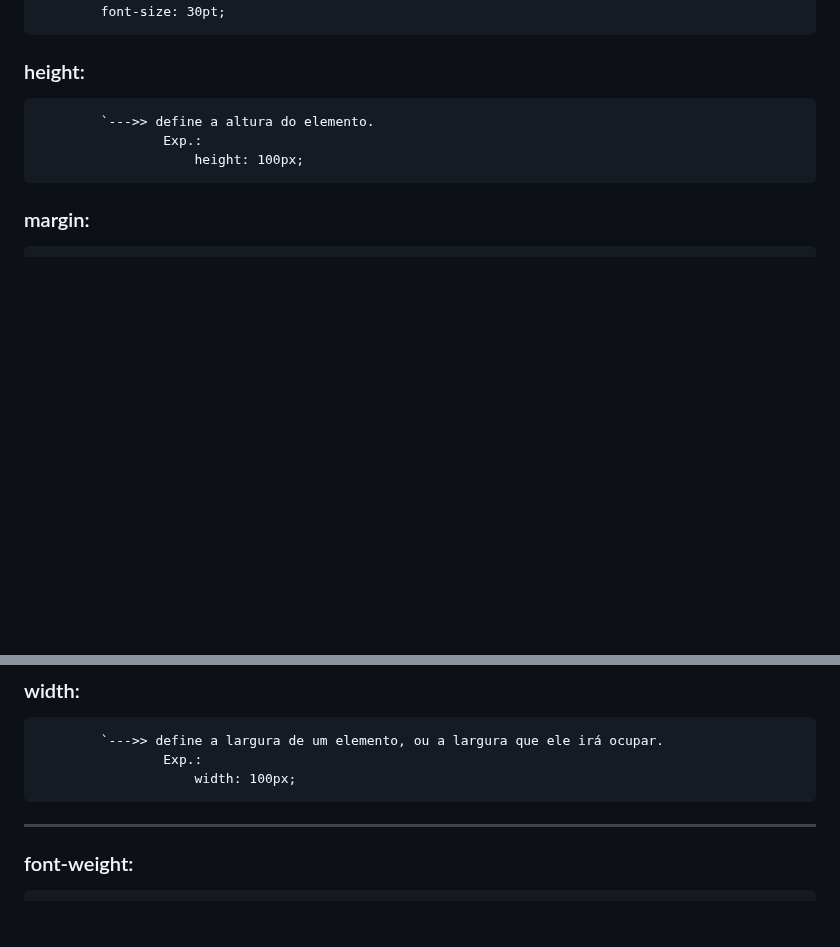
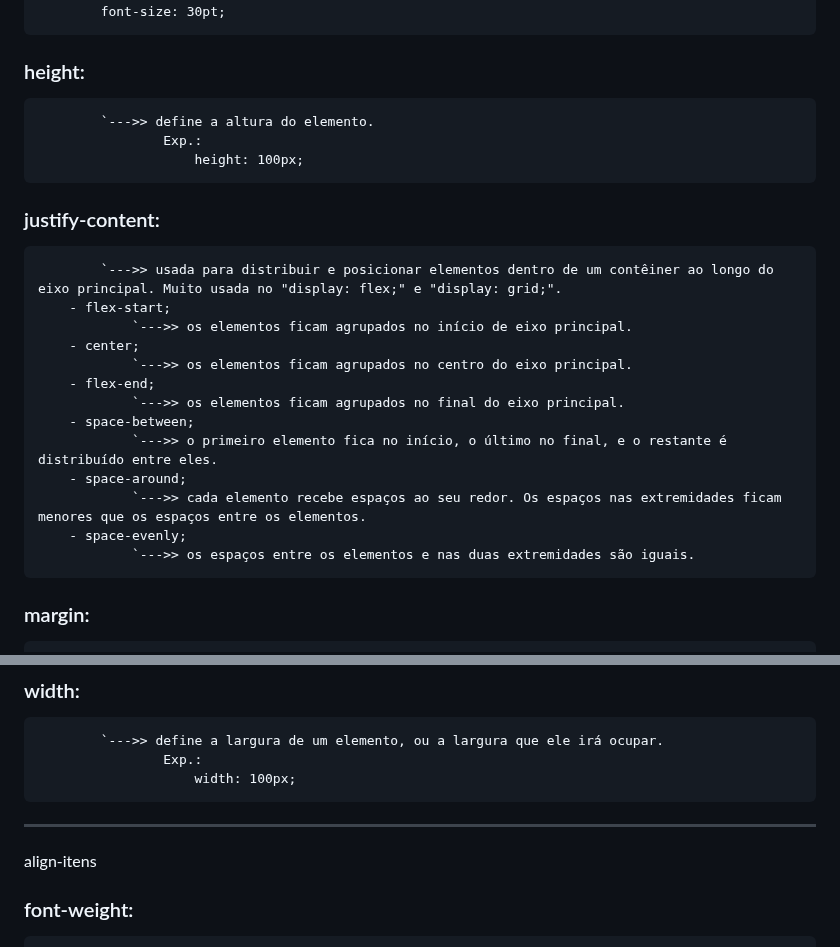
Before and after one commit to PedroGMSdev/ESTUDANDO, a Markdown page: Conteudo_Geral/anotacoesGerais.md, 2 parts joined by grey strips. Drawn GitHub-style; blank space fills up the shorter version.

Commit message:
Novos Conceitos Gerais

```diff
--- a/Conteudo_Geral/anotacoesGerais.md
+++ b/Conteudo_Geral/anotacoesGerais.md
@@ -736,6 +736,21 @@ Essas TAGs deixam o html mais semântico, ou seja, mais organizado.
                     Exp.:
                         height: 100px;
 
+### justify-content:
+            `--->> usada para distribuir e posicionar elementos dentro de um contêiner ao longo do eixo principal. Muito usada no "display: flex;" e "display: grid;".
+        - flex-start;
+                `--->> os elementos ficam agrupados no início de eixo principal.
+        - center;
+                `--->> os elementos ficam agrupados no centro do eixo principal.
+        - flex-end;
+                `--->> os elementos ficam agrupados no final do eixo principal.
+        - space-between;
+                `--->> o primeiro elemento fica no início, o último no final, e o restante é distribuído entre eles.
+        - space-around;
+                `--->> cada elemento recebe espaços ao seu redor. Os espaços nas extremidades ficam menores que os espaços entre os elementos.
+        - space-evenly;
+                `--->> os espaços entre os elementos e nas duas extremidades são iguais.
+
 ### margin:
             `--->> cria espaço EXTERNO ao redor de um elemento, afastando-o de outros elementos.
         Exp.:
@@ -819,6 +834,8 @@ Essas TAGs deixam o html mais semântico, ou seja, mais organizado.
 
 
 ------------------------------------------------------------------------------------------------------------------------
+
+align-itens
 
 ### font-weight:
         `--->> espessura da letra.
```
